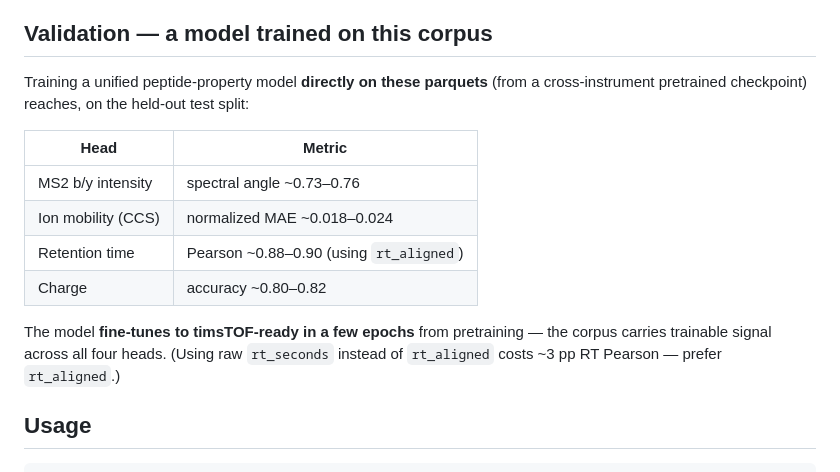
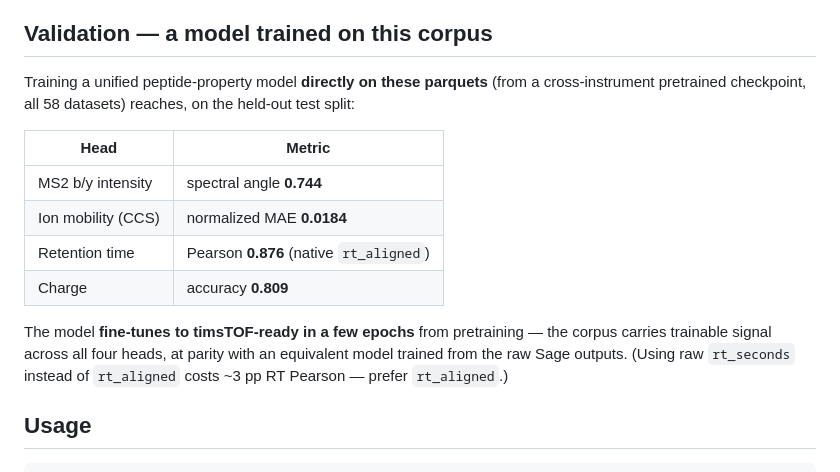
Before and after one commit to theGreatHerrLebert/claudius-proteomics, a Markdown page: DATASET_CARD.md, the part around the change. Rendered like a GitHub page.

Commit message:
HF corpus: card validation = concrete v0.2 numbers (58-dataset run)
Model trained on v0.2 (58 ds, native rt_aligned): intensity SA 0.744,
ccs_mae 0.0184, rt_pearson 0.876, charge 0.809 — near parity with the
raw-Sage baseline; corpus fully validated.

```diff
--- a/DATASET_CARD.md
+++ b/DATASET_CARD.md
@@ -109,17 +109,19 @@ PXD) splitting is deferred to a later version. The `split` column is in every ro
 ## Validation — a model trained on this corpus
 
 Training a unified peptide-property model **directly on these parquets** (from a
-cross-instrument pretrained checkpoint) reaches, on the held-out test split:
+cross-instrument pretrained checkpoint, all 58 datasets) reaches, on the
+held-out test split:
 
 | Head | Metric |
 |---|---|
-| MS2 b/y intensity | spectral angle ~0.73–0.76 |
-| Ion mobility (CCS) | normalized MAE ~0.018–0.024 |
-| Retention time | Pearson ~0.88–0.90 (using `rt_aligned`) |
-| Charge | accuracy ~0.80–0.82 |
+| MS2 b/y intensity | spectral angle **0.744** |
+| Ion mobility (CCS) | normalized MAE **0.0184** |
+| Retention time | Pearson **0.876** (native `rt_aligned`) |
+| Charge | accuracy **0.809** |
 
 The model **fine-tunes to timsTOF-ready in a few epochs** from pretraining — the
-corpus carries trainable signal across all four heads. (Using raw `rt_seconds`
+corpus carries trainable signal across all four heads, at parity with an
+equivalent model trained from the raw Sage outputs. (Using raw `rt_seconds`
 instead of `rt_aligned` costs ~3 pp RT Pearson — prefer `rt_aligned`.)
 
 ## Usage
```
